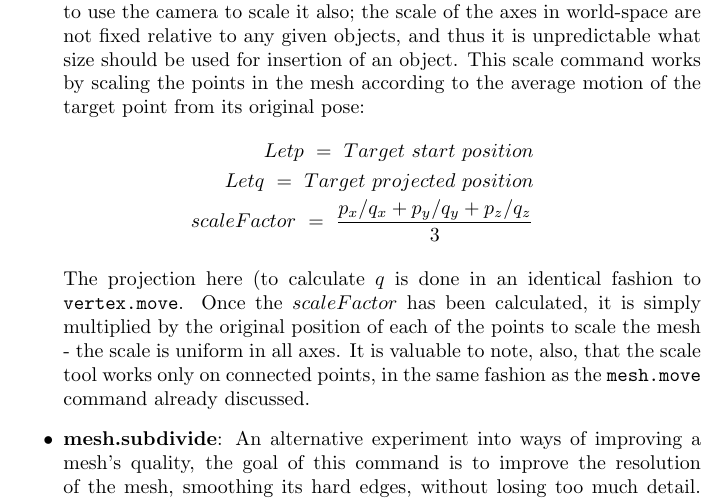
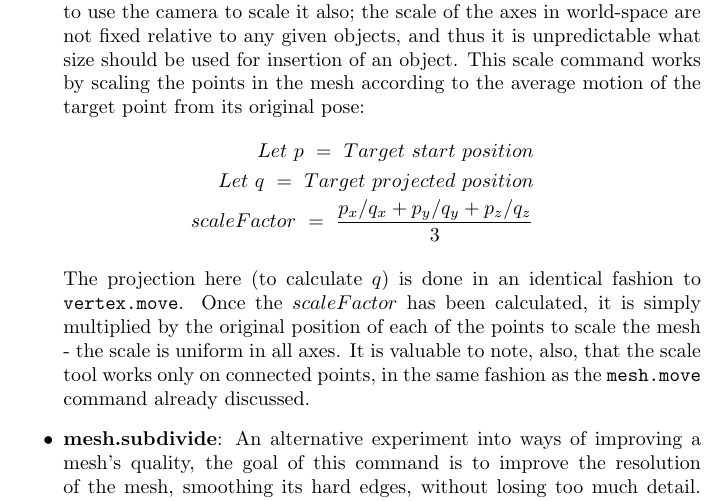
Before and after one commit to MajorError/Scanner, a LaTeX paper (report/Report.tex): part of page 29 of 62, cut so that both start at the same text. Compiled offline with pdfLaTeX; a LaTeX package or settings file that is missing is left out.

Commit message:
Fixed some maths formatting issues.

```diff
--- a/report/Report.tex
+++ b/report/Report.tex
@@ -770,12 +770,12 @@ The number of ``steps" to use in this revolve is determined by a configurable GV
 
 \item{\textbf{mesh.scale}: Along with being able to move an entire mesh, it makes sense to use the camera to scale it also; the scale of the axes in world-space are not fixed relative to any given objects, and thus it is unpredictable what size should be used for insertion of an object. This scale command works by scaling the points in the mesh according to the average motion of the target point from its original pose:
 \begin{eqnarray*}
-  Let p ~=~ Target~start~position \\
-  Let q ~=~ Target~projected~position \\
+  Let~ p ~=~ Target~start~position \\
+  Let~ q ~=~ Target~projected~position \\
   scaleFactor ~=~ {p_x / q_x + p_y / q_y + p_z / q_z \over 3}
 \end{eqnarray*}
 
-The projection here (to calculate $q$ is done in an identical fashion to \texttt{vertex.move}. Once the $scaleFactor$ has been calculated, it is simply multiplied by the original position of each of the points to scale the mesh - the scale is uniform in all axes. It is valuable to note, also, that the scale tool works only on connected points, in the same fashion as the \texttt{mesh.move} command already discussed.}
+The projection here (to calculate $q$) is done in an identical fashion to \texttt{vertex.move}. Once the $scaleFactor$ has been calculated, it is simply multiplied by the original position of each of the points to scale the mesh - the scale is uniform in all axes. It is valuable to note, also, that the scale tool works only on connected points, in the same fashion as the \texttt{mesh.move} command already discussed.}
 
 \begin{figure}
   \begin{center}
```
